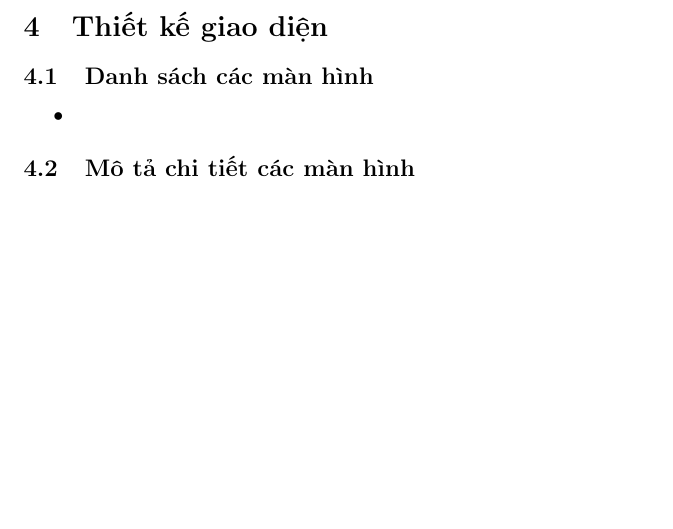
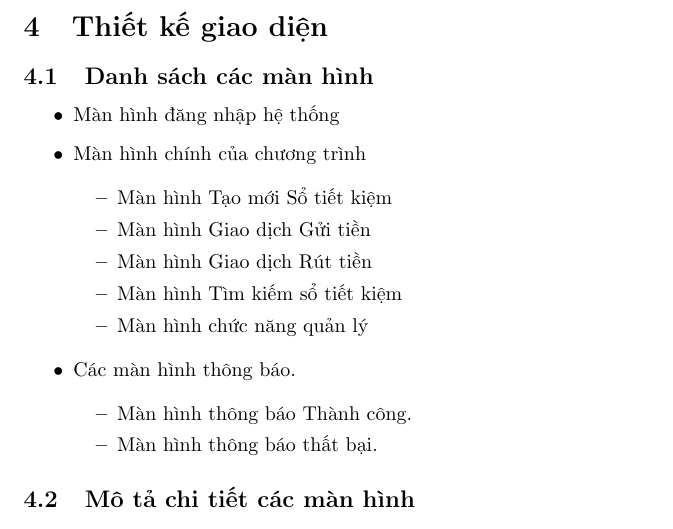
Before and after one commit to hoangthien/CNPM, a LaTeX document (Report/Final-Report.tex): part of page 7 of 7, cut so that both start at the same text, the shorter picture padded with empty space. Compiled offline with pdfLaTeX.

Commit message:
Hoàn thành Danh sách các màn hình - GUI

```diff
--- a/Report/Final-Report.tex
+++ b/Report/Final-Report.tex
@@ -212,7 +212,24 @@
 	\subsection{Danh sách các màn hình}
 
 		\begin{itemize}
-			\item
+			\item Màn hình đăng nhập hệ thống
+			\item Màn hình chính của chương trình
+
+				\begin{itemize}
+					\item Màn hình Tạo mới Sổ tiết kiệm
+					\item Màn hình Giao dịch Gửi tiền
+					\item Màn hình Giao dịch Rút tiền
+					\item Màn hình Tìm kiếm sổ tiết kiệm
+					\item Màn hình chức năng quản lý
+				\end{itemize}
+
+			\item Các màn hình thông báo.
+
+				\begin{itemize}
+					\item Màn hình thông báo Thành công.
+					\item Màn hình thông báo thất bại.
+				\end{itemize}
+
 		\end{itemize}
 
 	\subsection{Mô tả chi tiết các màn hình}
```
Also changed, not shown: Report/Final-Report.pdf, 5 other files.
